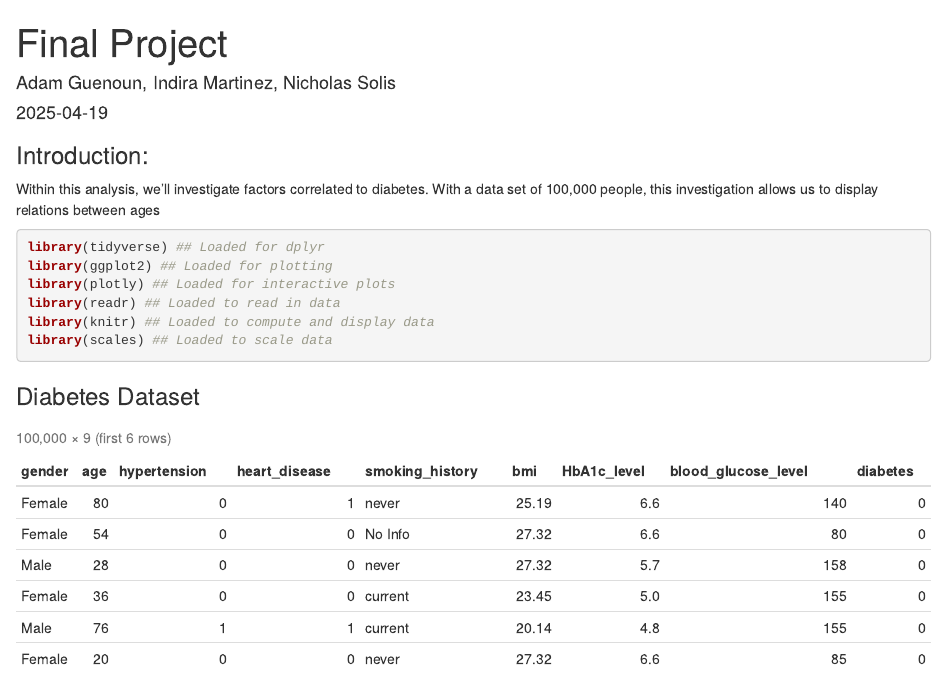
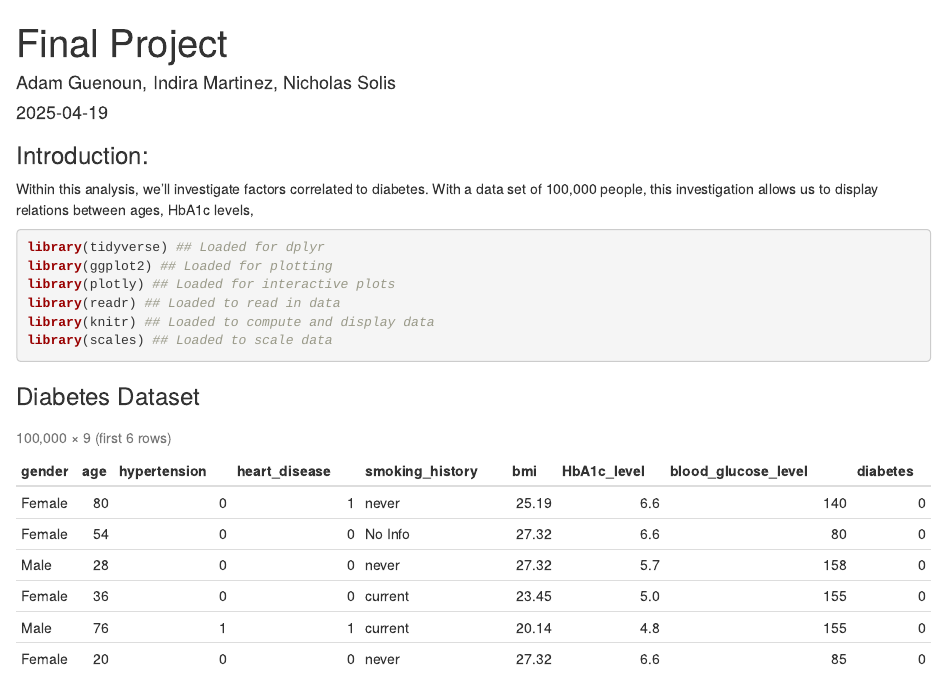
Before and after one commit to Data2401/final-project-spring-2025-ian, an R Markdown document (FinalProject.Rmd): the page in a window 1100 px wide, from its top. Rendered offline with R 4.5, knitr and Pandoc, with nearby package versions.

Commit message:
comments

```diff
--- a/FinalProject.Rmd
+++ b/FinalProject.Rmd
@@ -6,7 +6,7 @@ output: html_document
 ---
 ### Introduction:
 
-  Within this analysis, we'll investigate factors correlated to diabetes. With a data set of 100,000 people, this investigation allows us to display relations between ages
+  Within this analysis, we'll investigate factors correlated to diabetes. With a data set of 100,000 people, this investigation allows us to display relations between ages, HbA1c levels,
 
 
 
```
